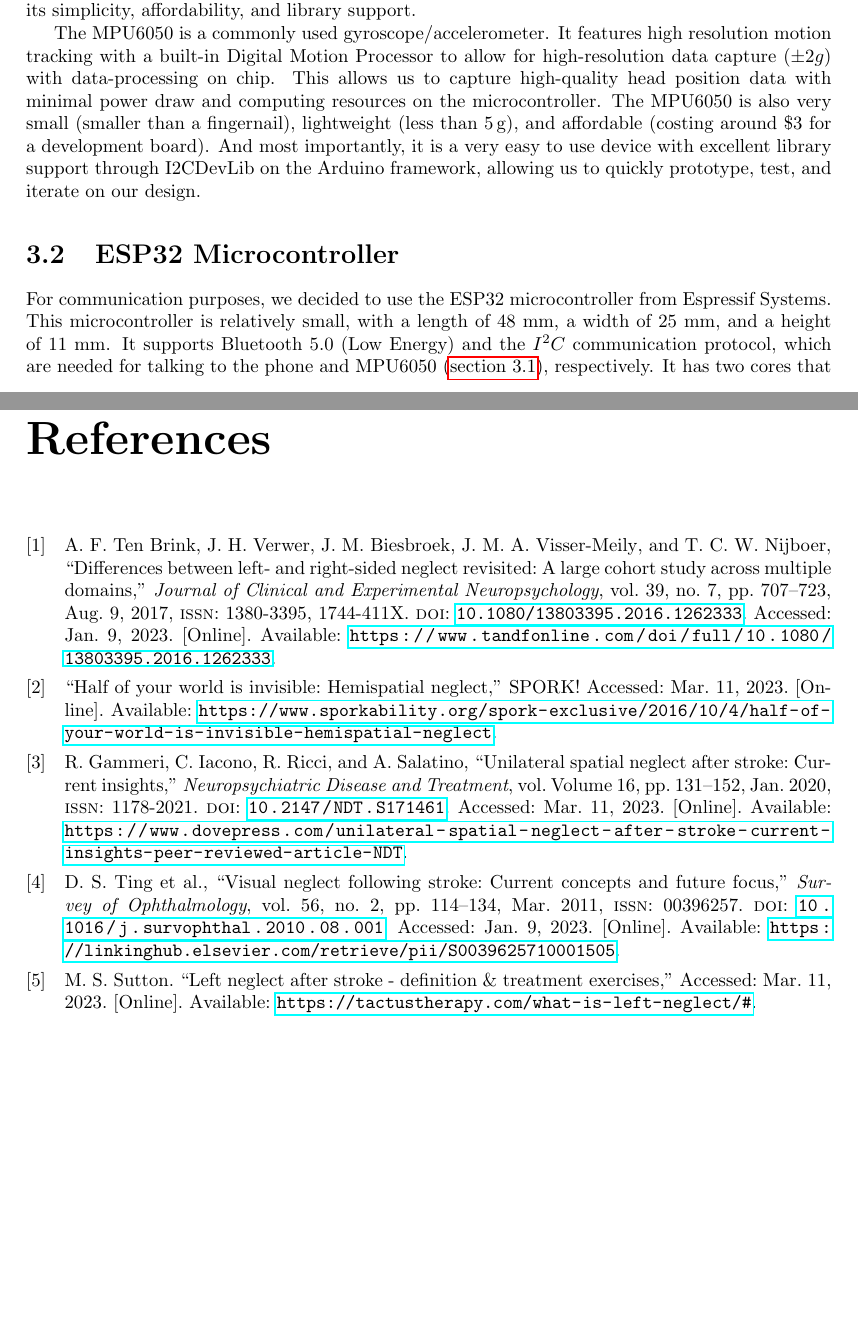
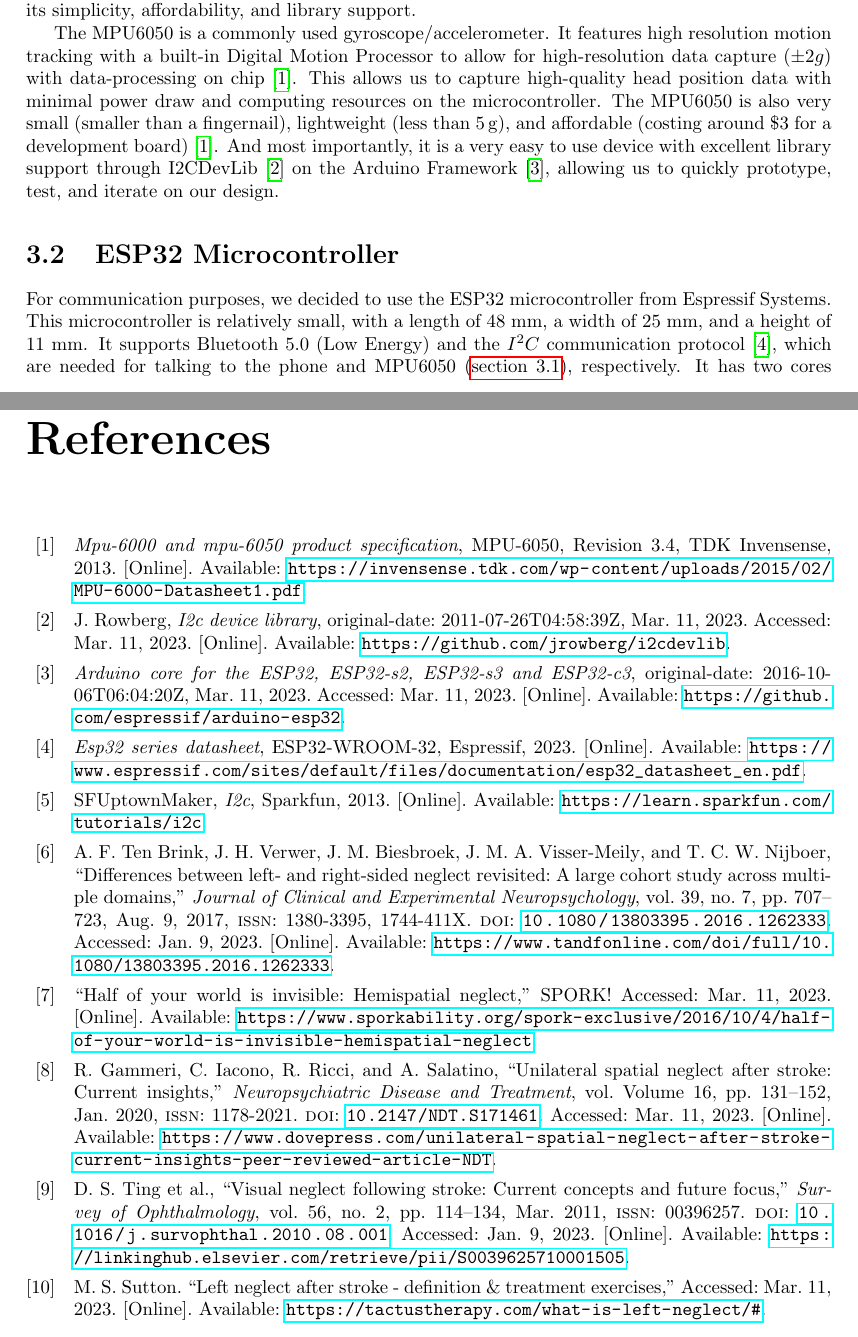
Before and after one commit to egelja/DTC-report, a LaTeX thesis (final_report.tex, which reads DTC.bib, sections/design.tex): two parts of pages 11 and 45 of 45 before the commit and two parts of pages 11 and 45 of 46 after it, joined at a grey line, cut so that both start at the same text, the shorter picture padded with empty space. Compiled offline with pdfLaTeX.

Commit message:
feat: citations for design

```diff
--- a/DTC.bib
+++ b/DTC.bib
@@ -190,3 +190,16 @@ Section: Review},
 	author = {Sutton, Megan S.},
 	urldate = {2023-03-11},
 }
+
+@Manual{esp32,
+  title        = {ESP32 Series Datasheet},
+  year         = {2023},
+  number       = {ESP32-WROOM-32},
+  organization = {Espressif},
+  url          = {https://www.espressif.com/sites/default/files/documentation/esp32_datasheet_en.pdf},
+}
+
+@Manual{mpu6050,
+  title = {MPU-6000 and MPU-6050 Product Specification},
+  note = {Revision 3.4},
+  year = {2013},
@@ -192,0 +211,11 @@ Section: Review},
+@Manual{i2c,
+  title = {I2C},
+  year = {2013},
+  organization = {Sparkfun},
+  author = {SFUptownMaker},
+  url = {https://learn.sparkfun.com/tutorials/i2c},
+}
+
+@software{i2cdevlib,
+	title = {I2C Device Library},
+	url = {https://github.com/jrowberg/i2cdevlib},
@@ -192,0 +229,5 @@ Section: Review},
+@software{arduino,
+	title = {Arduino core for the {ESP}32, {ESP}32-S2, {ESP}32-S3 and {ESP}32-C3},
+	rights = {{LGPL}-2.1},
+	url = {https://github.com/espressif/arduino-esp32},
+	abstract = {Arduino core for the {ESP}32},
--- a/sections/design.tex
+++ b/sections/design.tex
@@ -25,14 +25,15 @@ library support.
 
 The MPU6050 is a commonly used gyroscope/accelerometer. It features high
 resolution motion tracking with a built-in Digital Motion Processor to allow for
-high-resolution data capture ($\pm 2g$) with data-processing on chip. This
-allows us to capture high-quality head position data with minimal power draw and
-computing resources on the microcontroller. The MPU6050 is also very small
-(smaller than a fingernail), lightweight (less than \qty{5}{\g}), and affordable
-(costing around \$3 for a development board). And most importantly, it is a very
-easy to use device with excellent library support through I2CDevLib on the
-Arduino framework, allowing us to quickly prototype, test, and iterate on our
-design.
+high-resolution data capture ($\pm 2g$) with data-processing on chip
+\cite{mpu6050}. This allows us to capture high-quality head position data with
+minimal power draw and computing resources on the microcontroller. The MPU6050
+is also very small (smaller than a fingernail), lightweight (less than
+\qty{5}{\g}), and affordable (costing around \$3 for a development board)
+\cite{mpu6050}. And most importantly, it is a very easy to use device with
+excellent library support through I2CDevLib \cite{i2cdevlib} on the Arduino
+Framework \cite{arduino}, allowing us to quickly prototype, test, and iterate
+on our design.
 
 \begin{figure}[h]
   \centering
@@ -45,6 +46,6 @@ design.
 For communication purposes, we decided to use the ESP32 microcontroller from
 Espressif Systems. This microcontroller is relatively small, with a length of 48
 mm, a width of 25 mm, and a height of 11 mm. It supports
-Bluetooth 5.0 (Low Energy) and the $I^2C$ communication protocol, which are needed
-for talking to the phone and MPU6050 (\autoref{sec:mpu6050}), respectively. It
-has two cores that can run at up to 240 MHz, a deep sleep mode for extremely low
+Bluetooth 5.0 (Low Energy) and the $I^2C$ communication protocol \cite{esp32},
+which are needed for talking to the phone and MPU6050 (\autoref{sec:mpu6050}),
+respectively. It has two cores that can run at up to 240 MHz, a deep sleep mode
```
Also changed, not shown: DTC.bib (18 more changed lines), sections/design.tex (16 more changed lines).
